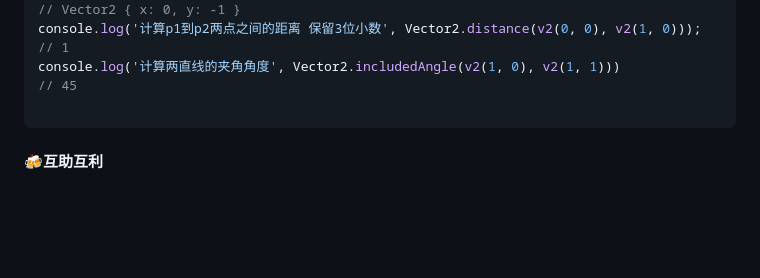
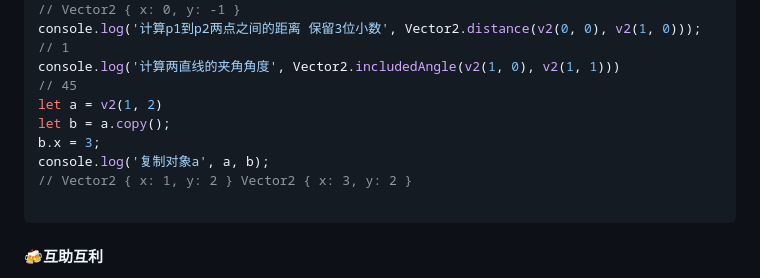
Before and after one commit to linyisonger/3r.Tool, a Markdown page: README.md, the part around the change. GitHub-like rendering; blank space fills up the shorter version.

Commit message:
✒: 说明文档更新

````diff
--- a/README.md
+++ b/README.md
@@ -291,6 +291,11 @@ console.log('计算p1到p2两点之间的距离 保留3位小数', Vector2.dista
 // 1
 console.log('计算两直线的夹角角度', Vector2.includedAngle(v2(1, 0), v2(1, 1)))
 // 45
+let a = v2(1, 2)
+let b = a.copy();
+b.x = 3;
+console.log('复制对象a', a, b);
+// Vector2 { x: 1, y: 2 } Vector2 { x: 3, y: 2 }
 
 ```
 
````
